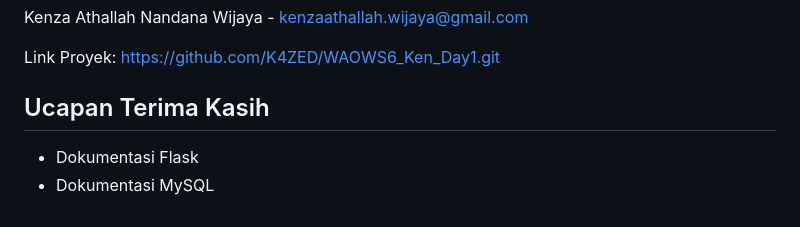
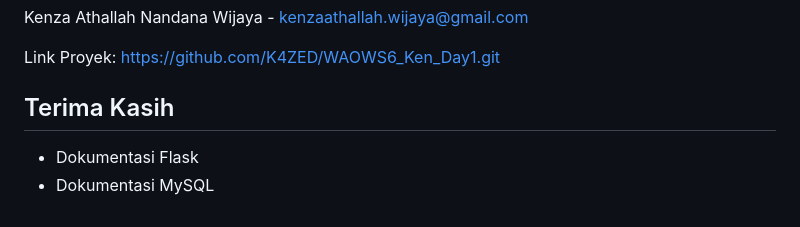
Before and after one commit to K4ZED/WAOWS6_Day1, a Markdown page: README.md, the part around the change. GitHub-like rendering.

```diff
--- a/README.md
+++ b/README.md
@@ -241,7 +241,7 @@ Kenza Athallah Nandana Wijaya - kenzaathallah.wijaya@gmail.com
 
 Link Proyek: [https://github.com/K4ZED/WAOWS6_Ken_Day1.git](https://github.com/K4ZED/WAOWS6_Ken_Day1.git)
 
-## Ucapan Terima Kasih
+## Terima Kasih
 
 - Dokumentasi Flask
 - Dokumentasi MySQL
```
